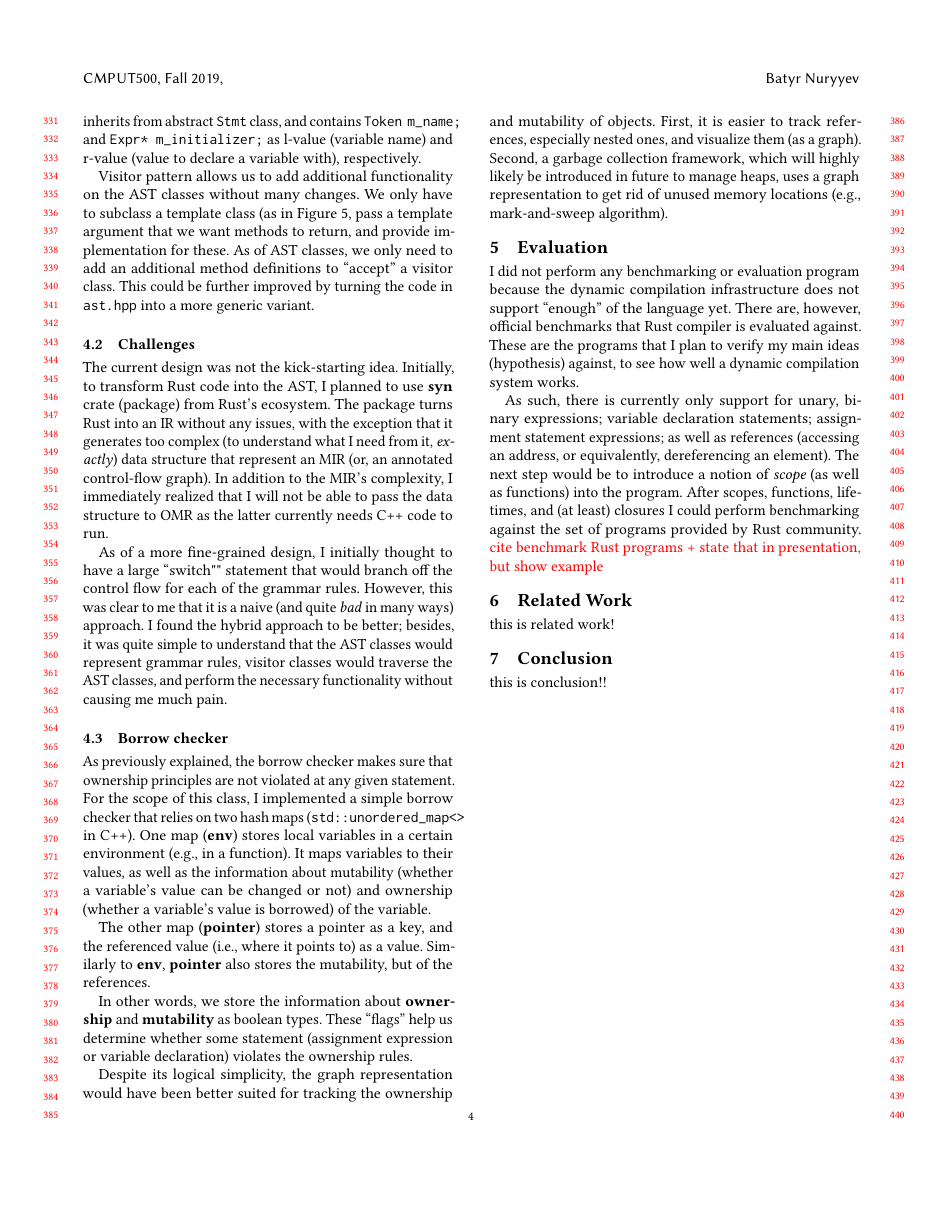
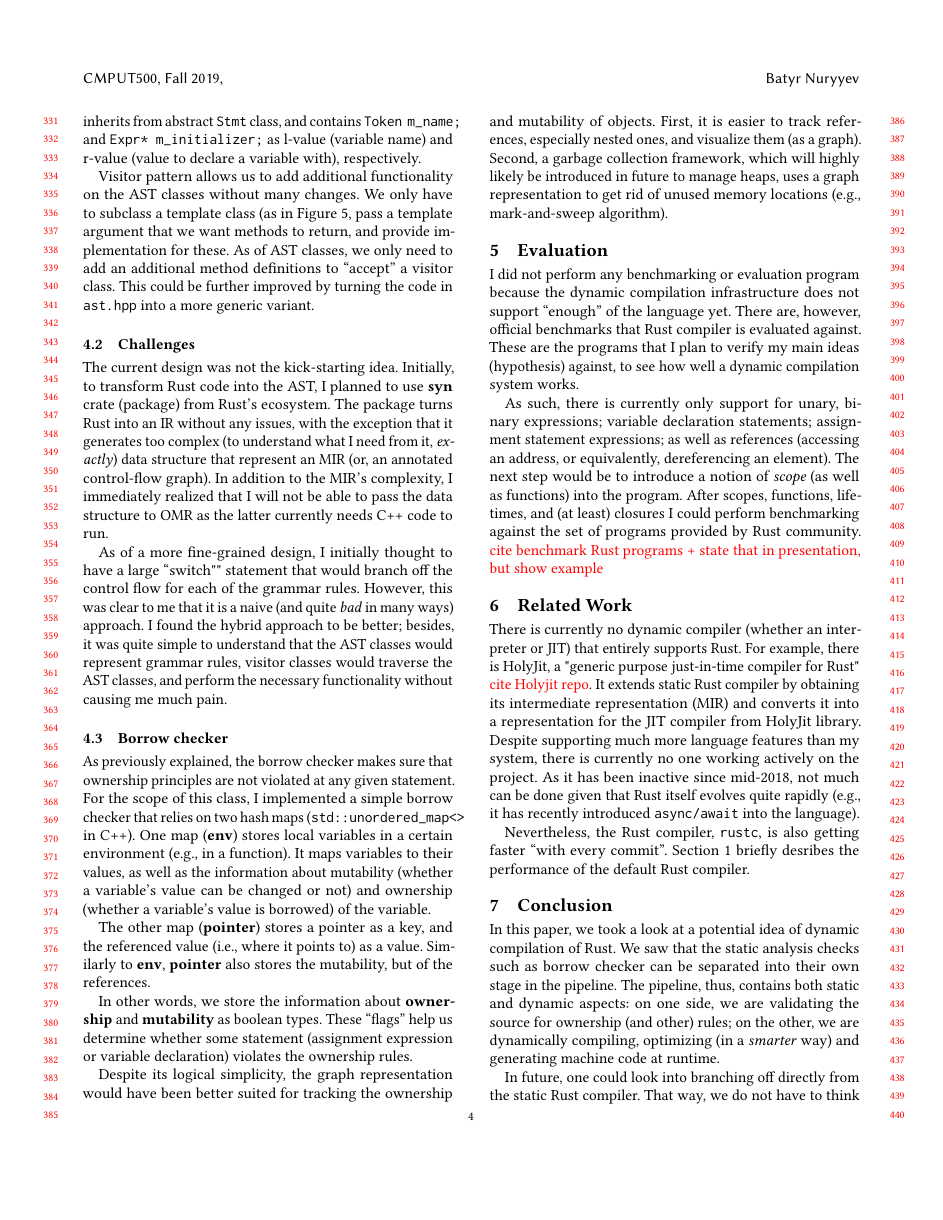
Before and after one commit to oneturkmen/rust-jit, a LaTeX paper (docs/report.tex, which reads docs/conclusion.tex, docs/related_work.tex): page 4 of 5. Compiled offline with pdfLaTeX.

Commit message:
Add related work + conclusion

```diff
--- a/docs/conclusion.tex
+++ b/docs/conclusion.tex
@@ -1 +1,9 @@
-this is conclusion!!
+In this paper, we took a look at a potential idea of dynamic compilation of
+Rust. We saw that the static analysis checks such as borrow checker can be
+separated into their own stage in the pipeline. The pipeline, thus, contains
+both static and dynamic aspects: on one side, we are validating the source for
+ownership (and other) rules; on the other, we are dynamically compiling,
+optimizing (in a \textit{smarter} way) and generating machine code at runtime.
+
+In future, one could look into branching off directly from the static Rust
+compiler.  That way, we do not have to think about implementing front-end
--- a/docs/related_work.tex
+++ b/docs/related_work.tex
@@ -1 +1,16 @@
-this is related work!
+There is currently no dynamic compiler
+(whether an interpreter or JIT) that entirely supports
+Rust. For example, there is
+HolyJit, a "generic purpose just-in-time compiler for Rust"
+\textcolor{red}{cite Holyjit repo}. It extends static Rust compiler by
+obtaining its intermediate representation (MIR) and converts it into a
+representation for the JIT compiler from HolyJit library. Despite supporting
+much more language features than my system, there is currently no one working
+actively on the project.  As it has been inactive since mid-2018, not much can
+be done given that Rust itself evolves quite rapidly (e.g., it has recently
+introduced \texttt{async/await} into
+the language).
+
+Nevertheless, the Rust compiler, \texttt{rustc}, is also getting
+faster ``with every commit''. Section 1 briefly desribes
+the performance of the default Rust compiler.
```
Also changed, not shown: docs/report.pdf, docs/conclusion.tex (5 more changed lines), 4 other files.
